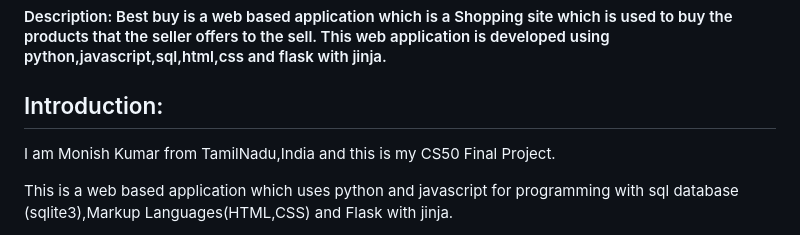
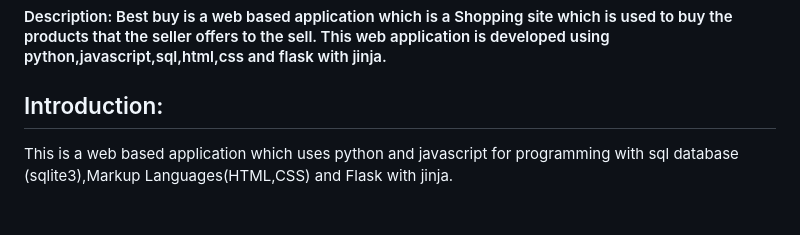
Before and after one commit to Monish-Kumar-D/Best-Buy-the-web-app, a Markdown page: README.md, the part around the change. GitHub-like rendering; blank space fills up the shorter version.

```diff
--- a/README.md
+++ b/README.md
@@ -3,7 +3,6 @@
 #### Description: Best buy is a web based application which is a Shopping site which is used to buy the products that the seller offers to the sell. This web application is developed using python,javascript,sql,html,css and flask with jinja.
 
 ## Introduction:
-I am Monish Kumar from TamilNadu,India and this is my CS50 Final Project.
 
 This is a web based application which uses python and javascript for programming with sql database (sqlite3),Markup Languages(HTML,CSS) and Flask with jinja.
 
```
